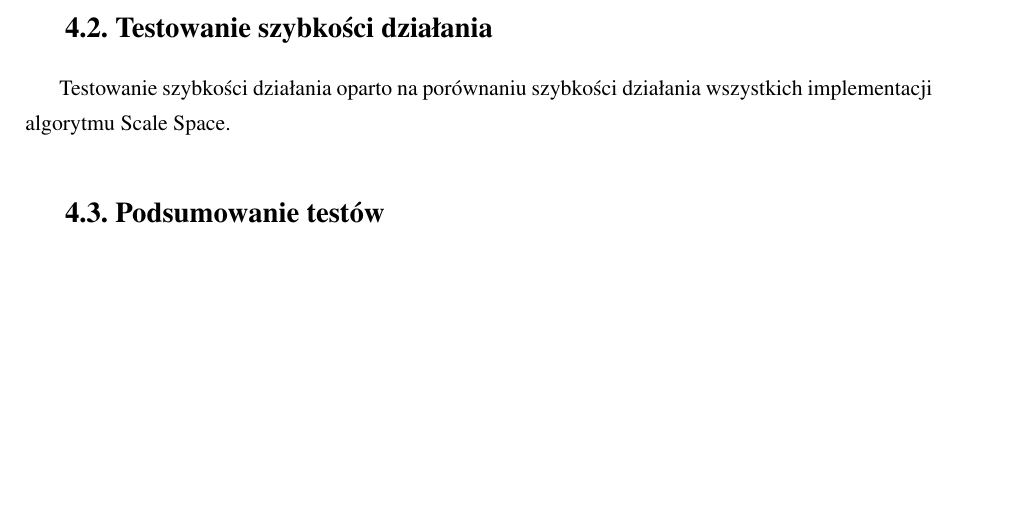
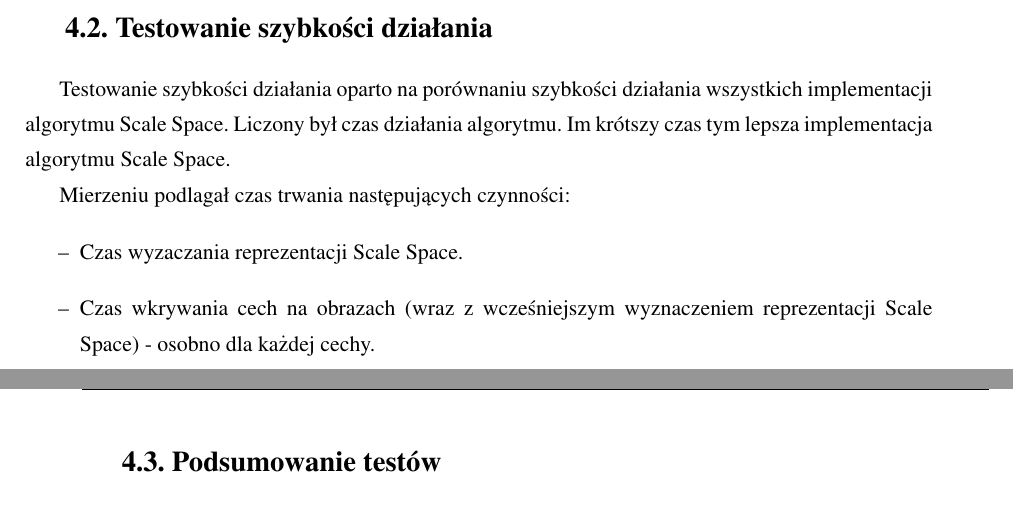
Before and after one commit to kn65op/Mag, a LaTeX thesis (praca.tex, which reads testy.tex): part of page 18 of 19 before the commit and two parts of pages 18 and 19 of 20 after it, the two joined at a grey line, cut so that both start at the same text, the shorter picture padded with empty space. Compiled offline with pdfLaTeX.

Commit message:
Test szybkości + poprawka

```diff
--- a/testy.tex
+++ b/testy.tex
@@ -22,7 +22,13 @@ Celem tej części testowania było sprawdzenie czy zrealizowane implementacje d
 \section{Testowanie szybkości działania}
 \label{sec:testSzybkosc1}
 
-Testowanie szybkości działania oparto na porównaniu szybkości działania wszystkich implementacji algorytmu Scale Space.
+Testowanie szybkości działania oparto na porównaniu szybkości działania wszystkich implementacji algorytmu Scale Space. Liczony był czas działania algorytmu. Im krótszy czas tym lepsza implementacja algorytmu Scale Space.
+
+Mierzeniu podlagał czas trwania następujących czynności:
+\begin{itemize}
+\item Czas wyzaczania reprezentacji Scale Space.
+\item Czas wkrywania cech na obrazach (wraz z~wcześniejszym wyznaczeniem reprezentacji Scale Space) - osobno dla każdej cechy.
+\end{itemize}
 
 %opis maszyn, na których były wykonane testy
 
```
Also changed, not shown: testy.tex (2 more changed lines).
